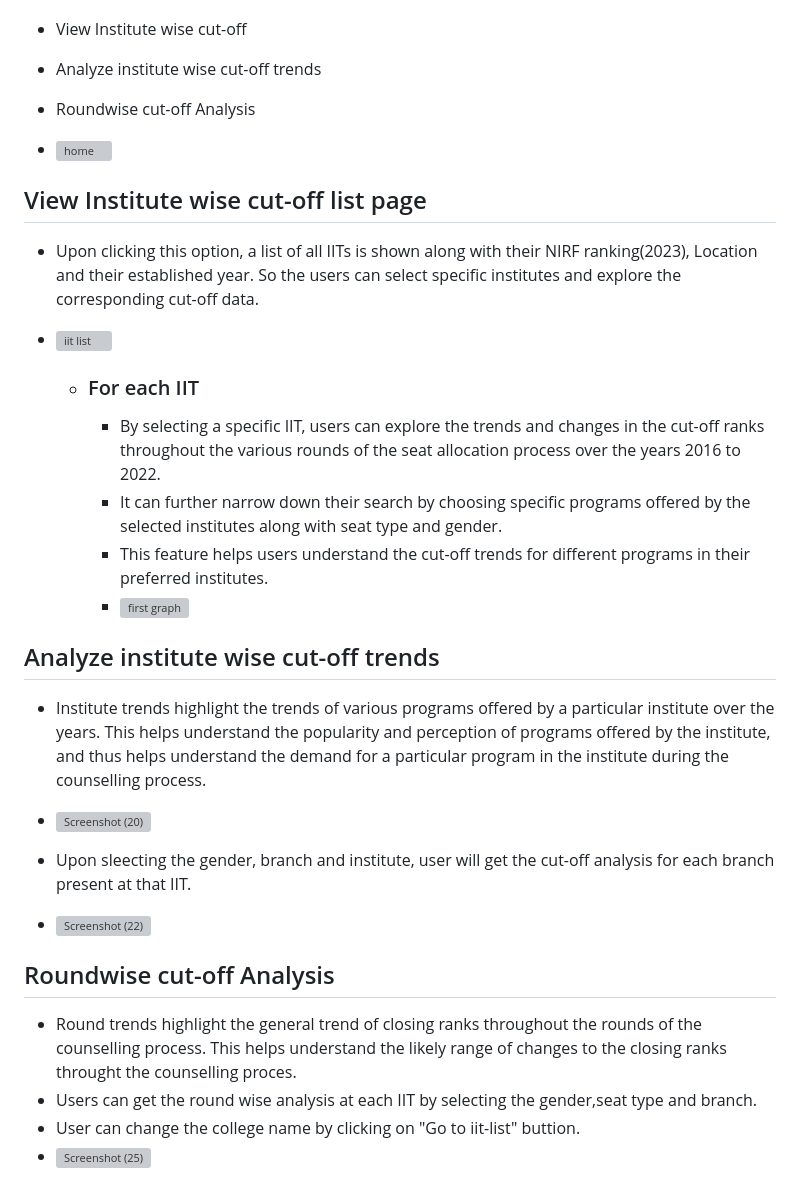
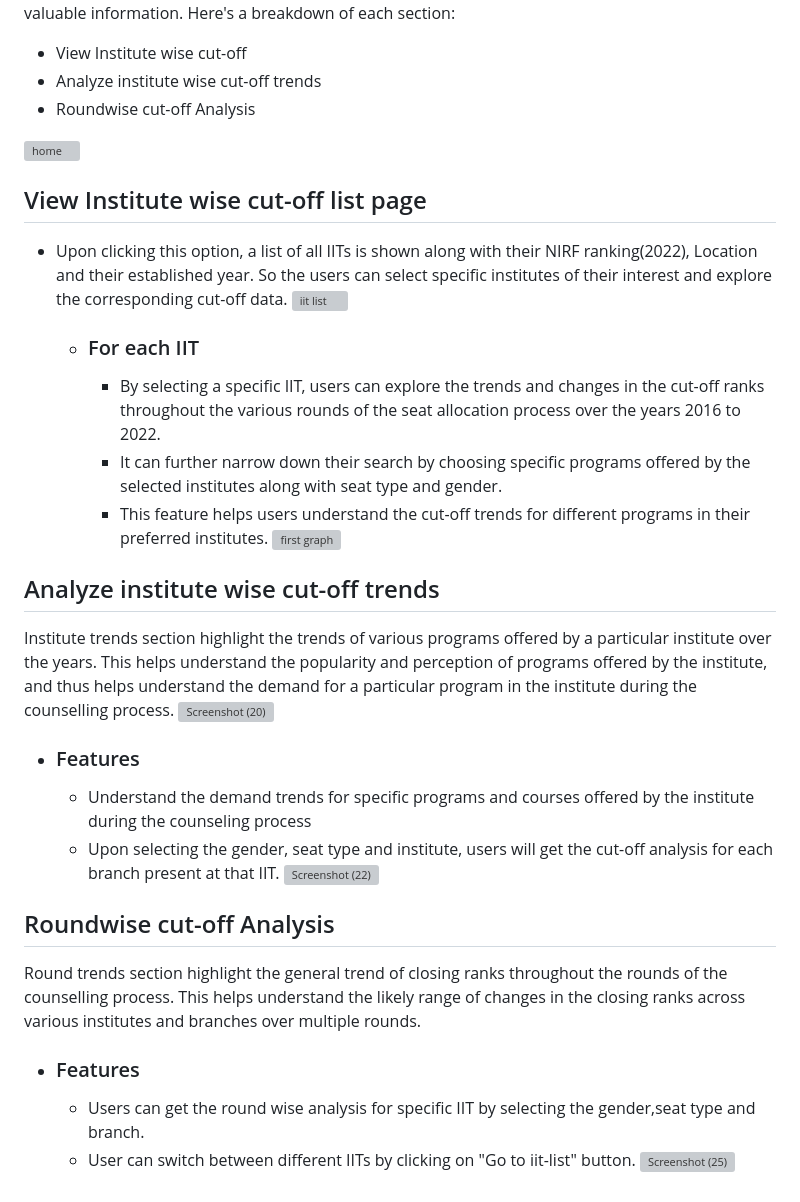
Before and after one commit to DurgePratik/Josaa-data-analysis, a Markdown page: README.md, the part around the change printed below. Drawn GitHub-style; grey boxes are pictures that could not be loaded.

```diff
--- a/README.md
+++ b/README.md
@@ -19,28 +32,30 @@ The home page of the JOSAA Analysis portal provides a user-friendly interface to
 - Analyze institute wise cut-off trends
 - Roundwise cut-off Analysis
 
-- ![home](https://github.com/Vidya132/JOSAA-data-analysis/assets/95306028/1d752e47-ef2d-4b4c-bf66-77fc8817c09d)
+![home](https://github.com/Vidya132/JOSAA-data-analysis/assets/95306028/1d752e47-ef2d-4b4c-bf66-77fc8817c09d)
 
 ## View Institute wise cut-off list page
-- Upon clicking this option, a list of all IITs is shown along with their NIRF ranking(2023), Location and their established year. So the users can select specific institutes and explore the corresponding cut-off data.
-- ![iit list](https://github.com/Vidya132/JOSAA-data-analysis/assets/95306028/f4f562e1-c93b-48a5-a114-4c321b296fe6)
+- Upon clicking this option, a list of all IITs is shown along with their NIRF ranking(2022), Location and their established year. So the users can select specific institutes of their interest and explore the corresponding cut-off data.
+![iit list](https://github.com/Vidya132/JOSAA-data-analysis/assets/95306028/f4f562e1-c93b-48a5-a114-4c321b296fe6)
 
   - ### For each IIT
       - By selecting a specific IIT, users can explore the trends and changes in the cut-off ranks throughout the various rounds of the seat allocation process over the years 2016 to 2022.
       - It can further narrow down their search by choosing specific programs offered by the selected institutes along with seat type and gender.
       - This feature helps users understand the cut-off trends for different programs in their preferred institutes.
-      - ![first graph](https://github.com/Vidya132/JOSAA-data-analysis/assets/95306028/5c411f78-ea17-4218-a0d6-9a8740ad78b5)
+      ![first graph](https://github.com/Vidya132/JOSAA-data-analysis/assets/95306028/5c411f78-ea17-4218-a0d6-9a8740ad78b5)
 
 ## Analyze institute wise cut-off trends
-- Institute trends highlight the trends of various programs offered by a particular institute over the years. This helps understand the popularity and perception of programs offered by the institute, and thus helps understand the demand for a particular program in the institute during the counselling process.
-- ![Screenshot (20)](https://github.com/Vidya132/JOSAA-data-analysis/assets/95306028/45d3feab-6bf4-4611-91fb-91580b6a90ce)
+Institute trends section highlight the trends of various programs offered by a particular institute over the years. This helps understand the popularity and perception of programs offered by the institute, and thus helps understand the demand for a particular program in the institute during the counselling process.
+![Screenshot (20)](https://github.com/Vidya132/JOSAA-data-analysis/assets/95306028/45d3feab-6bf4-4611-91fb-91580b6a90ce)
 
-- Upon sleecting the gender, branch and institute, user will get the cut-off analysis for each branch present at that IIT.
-
-- ![Screenshot (22)](https://github.com/Vidya132/JOSAA-data-analysis/assets/95306028/1db046fe-c44c-4627-8282-c8143bf0a88a)
+  - ### Features
+      - Understand the demand trends for specific programs and courses offered by the institute during the counseling process
+      - Upon selecting the gender, seat type and institute, users will get the cut-off analysis for each branch present at that IIT.
+      ![Screenshot (22)](https://github.com/Vidya132/JOSAA-data-analysis/assets/95306028/1db046fe-c44c-4627-8282-c8143bf0a88a)
 
 ## Roundwise cut-off Analysis
-- Round trends highlight the general trend of closing ranks throughout the rounds of the counselling process. This helps understand the likely range of changes to the closing ranks throught the counselling proces.
-- Users can get the round wise analysis at each IIT by selecting the gender,seat type and branch.
-- User can change the college name by clicking on "Go to iit-list" buttion.
-- ![Screenshot (25)](https://github.com/Vidya132/JOSAA-data-analysis/assets/95306028/3206dd19-d8fb-4e88-ace9-84a743db723e)
+Round trends section highlight the general trend of closing ranks throughout the rounds of the counselling process. This helps understand the likely range of changes in the closing ranks across various institutes and branches over multiple rounds.
+  - ### Features
+      - Users can get the round wise analysis for specific IIT by selecting the gender,seat type and branch.
+      - User can switch between different IITs by clicking on "Go to iit-list" button.
+      ![Screenshot (25)](https://github.com/Vidya132/JOSAA-data-analysis/assets/95306028/3206dd19-d8fb-4e88-ace9-84a743db723e)
```
Also changed, not shown: other parts of README.md (+14 -1 lines).
